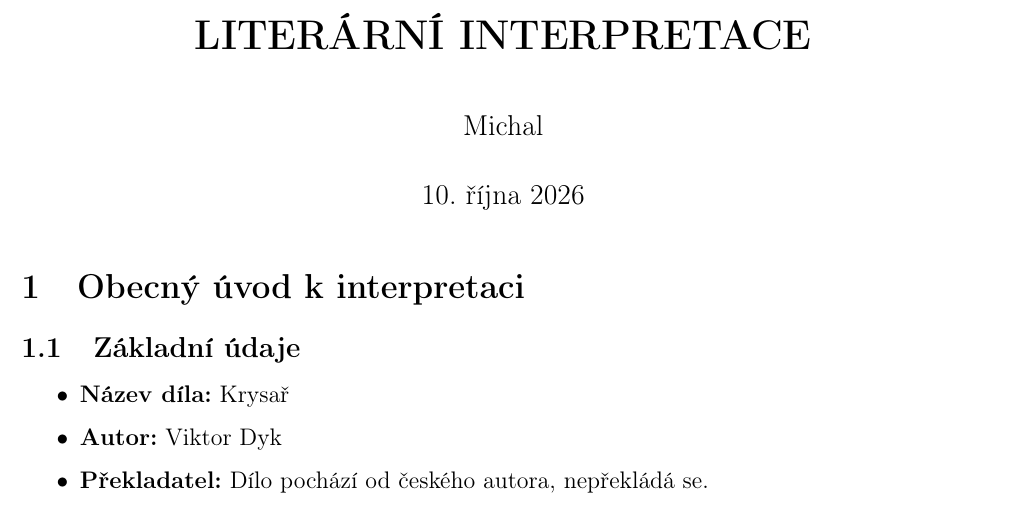
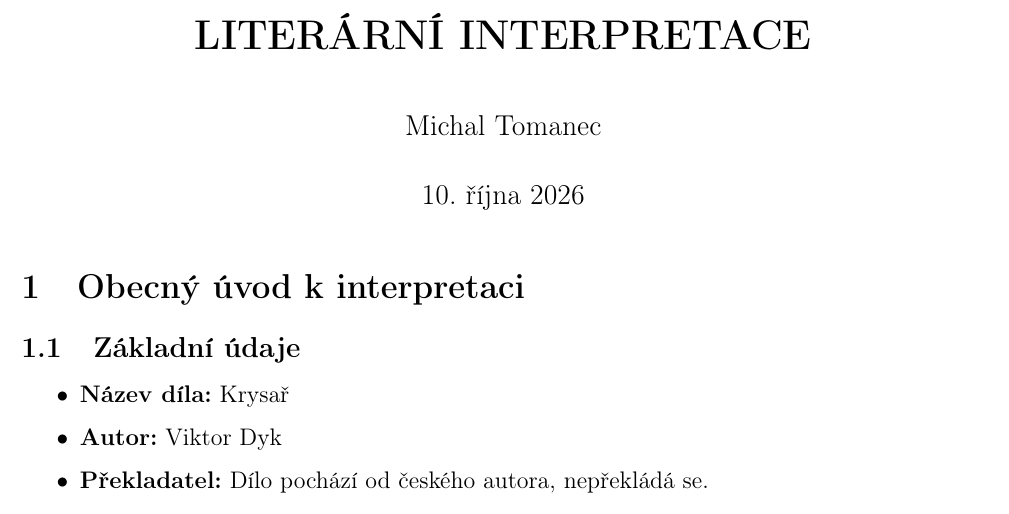
Before and after one commit to toman22086/litInterpretace-krysar, a LaTeX document (src/krysař.tex): part of page 1 of 6, cut so that both start at the same text. Compiled offline with pdfLaTeX.

Commit message:
Update krysař.tex

```diff
--- a/src/krysař.tex
+++ b/src/krysař.tex
@@ -19,7 +19,7 @@
 
 % --- Nadpis ---
 \title{\textbf{LITERÁRNÍ INTERPRETACE}}
-\author{Michal}
+\author{Michal Tomanec}
 \date{\today}
 
 \begin{document}
```
